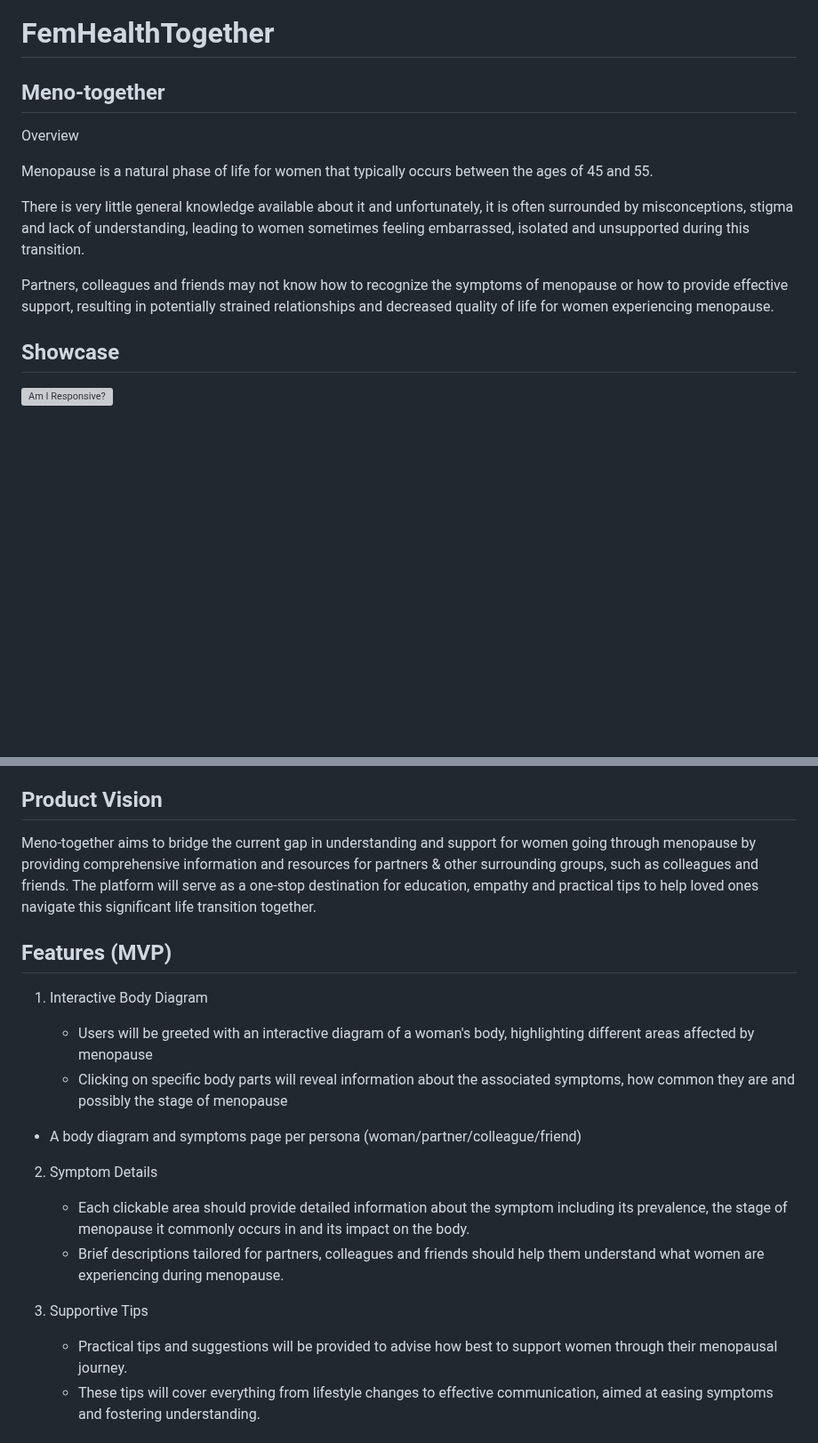
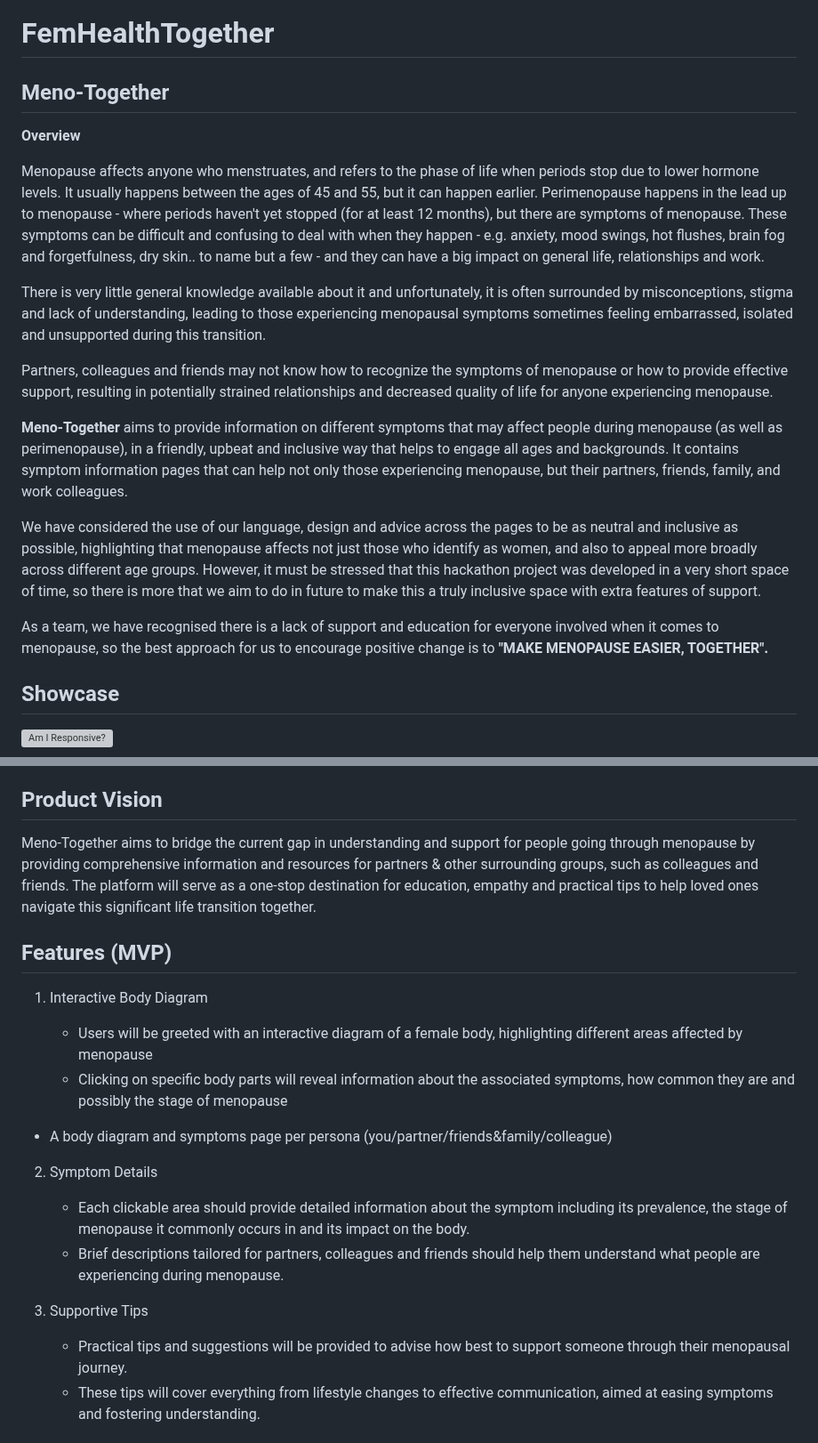
Before and after one commit to YemsAla/FemHealthTogether, a Markdown page: README.md, 2 parts joined by grey strips. Shown at 89% size. Drawn GitHub-style; blank space fills up the shorter version; grey boxes are pictures that could not be loaded.

Commit message:
Update overview and terms referencing only women throughout README

```diff
--- a/README.md
+++ b/README.md
@@ -2,15 +2,21 @@
 
 # FemHealthTogether
 
-## Meno-together
+## Meno-Together
 
-Overview
+**Overview**
 
-Menopause is a natural phase of life for women that typically occurs between the ages of 45 and 55.
+Menopause affects anyone who menstruates, and refers to the phase of life when periods stop due to lower hormone levels. It usually happens between the ages of 45 and 55, but it can happen earlier. Perimenopause happens in the lead up to menopause - where periods haven't yet stopped (for at least 12 months), but there are symptoms of menopause. These symptoms can be difficult and confusing to deal with when they happen - e.g. anxiety, mood swings, hot flushes, brain fog and forgetfulness, dry skin.. to name but a few - and they can have a big impact on general life, relationships and work.
 
-There is very little general knowledge available about it and unfortunately, it is often surrounded by misconceptions, stigma and lack of understanding, leading to women sometimes feeling embarrassed, isolated and unsupported during this transition.
+There is very little general knowledge available about it and unfortunately, it is often surrounded by misconceptions, stigma and lack of understanding, leading to those experiencing menopausal symptoms sometimes feeling embarrassed, isolated and unsupported during this transition.
 
-Partners, colleagues and friends may not know how to recognize the symptoms of menopause or how to provide effective support, resulting in potentially strained relationships and decreased quality of life for women experiencing menopause.
+Partners, colleagues and friends may not know how to recognize the symptoms of menopause or how to provide effective support, resulting in potentially strained relationships and decreased quality of life for anyone experiencing menopause.
+
+**Meno-Together** aims to provide information on different symptoms that may affect people during menopause (as well as perimenopause), in a friendly, upbeat and inclusive way that helps to engage all ages and backgrounds. It contains symptom information pages that can help not only those experiencing menopause, but their partners, friends, family, and work colleagues.
+
+We have considered the use of our language, design and advice across the pages to be as neutral and inclusive as possible, highlighting that menopause affects not just those who identify as women, and also to appeal more broadly across different age groups. However, it must be stressed that this hackathon project was developed in a very short space of time, so there is more that we aim to do in future to make this a truly inclusive space with extra features of support.
+
+As a team, we have recognised there is a lack of support and education for everyone involved when it comes to menopause, so the best approach for us to encourage positive change is to **"MAKE MENOPAUSE EASIER, TOGETHER".**
 
 ## Showcase
 
@@ -50,27 +56,27 @@ Role: Accessibility Advocate & Bug Buster
 
 ## Product Vision
 
-Meno-together aims to bridge the current gap in understanding and support for women going through menopause by providing comprehensive information and resources for partners & other surrounding groups, such as colleagues and friends.
+Meno-Together aims to bridge the current gap in understanding and support for people going through menopause by providing comprehensive information and resources for partners & other surrounding groups, such as colleagues and friends.
 The platform will serve as a one-stop destination for education, empathy and practical tips to help loved ones navigate this significant life transition together.
 
 ## Features (MVP)
 
 1. Interactive Body Diagram
 
-   - Users will be greeted with an interactive diagram of a woman's body, highlighting different areas affected by menopause
+   - Users will be greeted with an interactive diagram of a female body, highlighting different areas affected by menopause
    - Clicking on specific body parts will reveal information about the associated symptoms, how common they are and possibly the stage of menopause
 
-- A body diagram and symptoms page per persona (woman/partner/colleague/friend)
+- A body diagram and symptoms page per persona (you/partner/friends&family/colleague)
 
 2. Symptom Details
 
    - Each clickable area should provide detailed information about the symptom including its prevalence, the stage of menopause it commonly occurs in and its impact on the body.
-   - Brief descriptions tailored for partners, colleagues and friends should help them understand what women are experiencing during menopause.
+   - Brief descriptions tailored for partners, colleagues and friends should help them understand what people are experiencing during menopause.
 
 
 3. Supportive Tips
 
-   - Practical tips and suggestions will be provided to advise how best to support women through their menopausal journey.
+   - Practical tips and suggestions will be provided to advise how best to support someone through their menopausal journey.
    - These tips will cover everything from lifestyle changes to effective communication, aimed at easing symptoms and fostering understanding.
 
 ## Features (post MVP)
```
